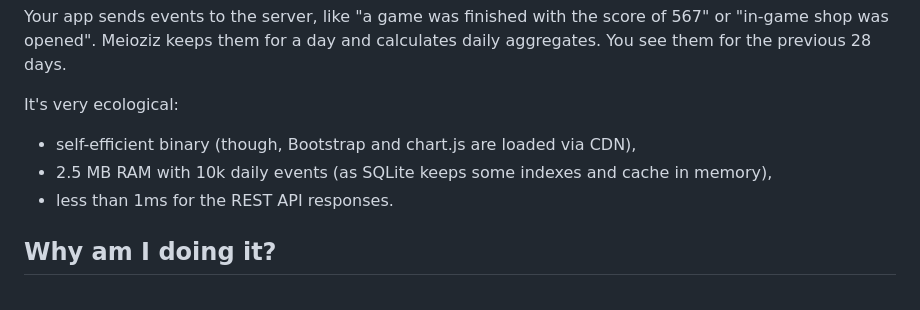
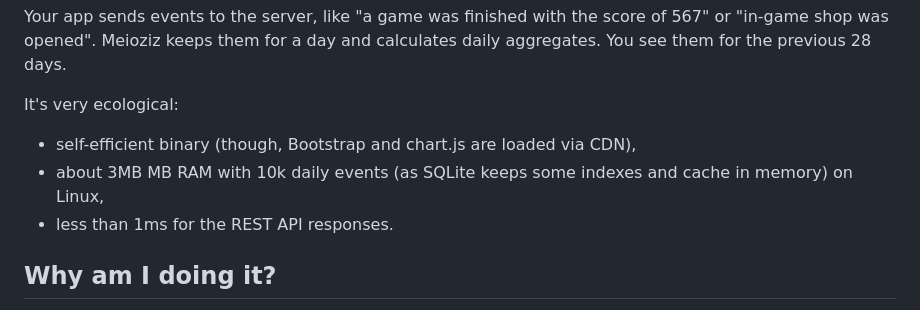
Before and after one commit to monjuik/meioziz, a Markdown page: README.md, the part around the change. Rendered like a GitHub page.

Commit message:
update Readme with the data from real Linux environment

```diff
--- a/README.md
+++ b/README.md
@@ -6,7 +6,7 @@ Your app sends events to the server, like "a game was finished with the score of
 
 It's very ecological:
 - self-efficient binary (though, Bootstrap and chart.js are loaded via CDN),
-- 2.5 MB RAM with 10k daily events (as SQLite keeps some indexes and cache in memory),
+- about 3MB MB RAM with 10k daily events (as SQLite keeps some indexes and cache in memory) on Linux,
 - less than 1ms for the REST API responses.
 
 ## Why am I doing it?
```
